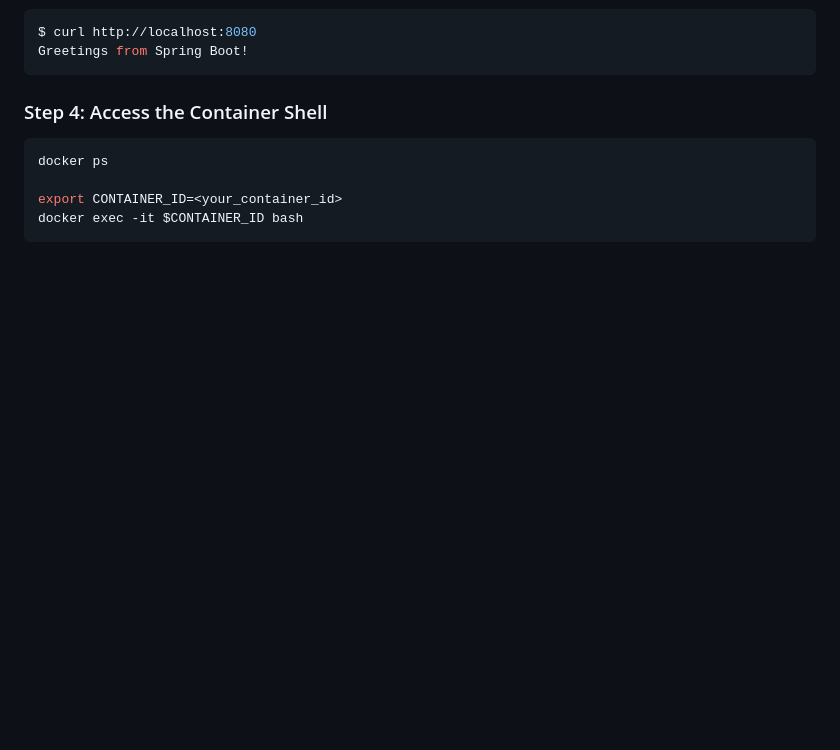
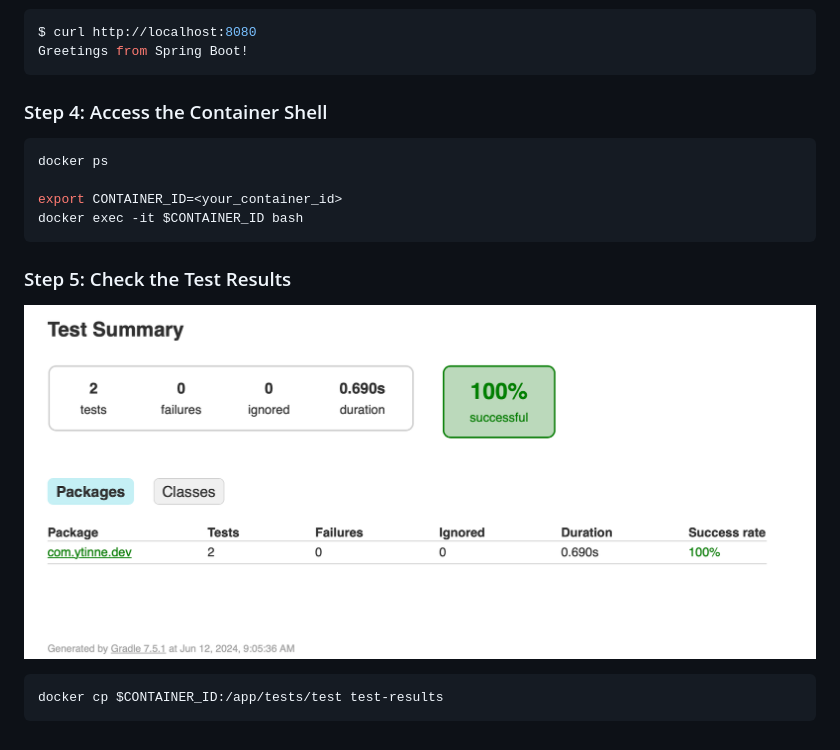
Before and after one commit to yuyatinnefeld/spring-boot, a Markdown page: README.md, the part around the change. Drawn GitHub-style; pictures changed too: images/test-results.png (added); blank space fills up the shorter version.

Commit message:
docs: add demo spring boot test results

````diff
--- a/README.md
+++ b/README.md
@@ -43,3 +43,11 @@ docker ps
 export CONTAINER_ID=<your_container_id>
 docker exec -it $CONTAINER_ID bash
 ```
+
+
+### Step 5: Check the Test Results
+![Springboot Test Results](/images/test-results.png)
+
+```bash
+docker cp $CONTAINER_ID:/app/tests/test test-results
+```
````
Also changed, not shown: 7 other files.
